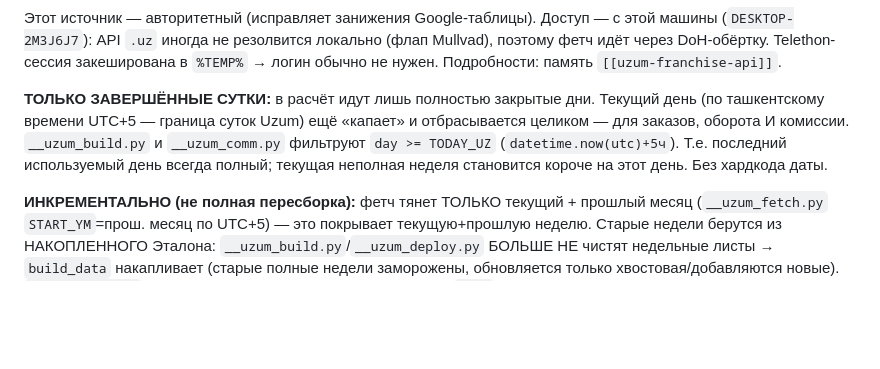
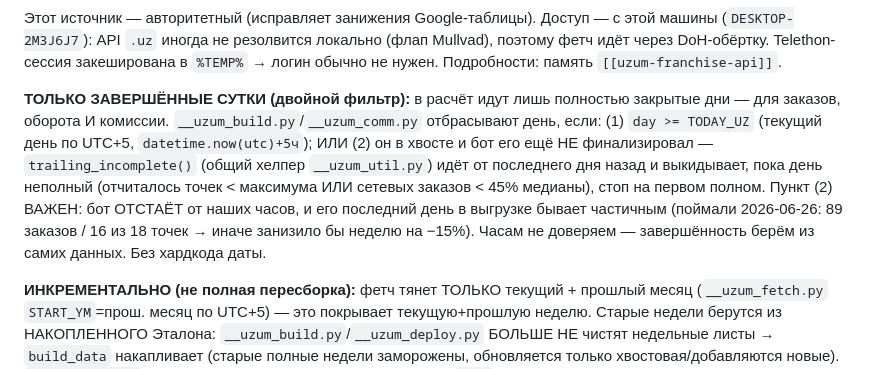
Before and after one commit to MyDarling1/Project-X, a Markdown page: .claude/commands/sync.md, the part around the change. GitHub-like rendering; blank space fills up the shorter version.

Commit message:
fix(sync): отбрасывать частичные хвостовые дни (бот отстаёт от наших часов)
Правило «завершённых суток» по нашим часам (day>=TODAY_UZ) не ловило случай,
когда бот лагает и его последний день в выгрузке частичный (26.06: 89 заказов
/ 16 из 18 точек при норме ~470/18 — занизило бы неделю на −15%).
Новый общий хелпер __uzum_util.trailing_incomplete: идёт от последнего дня
назад, выкидывает неполные хвостовые дни (точек<макс ИЛИ заказов<45% медианы),
стоп на первом полном — историю не трогает. Импортится в build/comm.
Завершённость теперь из ДАННЫХ, не из часов. (Скрипты gitignored; в репо — sync.md.)

Co-Authored-By: Claude Opus 4.8 (1M context) <noreply@anthropic.com>

```diff
--- a/.claude/commands/sync.md
+++ b/.claude/commands/sync.md
@@ -6,7 +6,7 @@ description: Синхронизировать операционку дашбо
 
 Этот источник — авторитетный (исправляет занижения Google-таблицы). Доступ — с этой машины (`DESKTOP-2M3J6J7`): API `.uz` иногда не резолвится локально (флап Mullvad), поэтому фетч идёт через DoH-обёртку. Telethon-сессия закеширована в `%TEMP%` → логин обычно не нужен. Подробности: память `[[uzum-franchise-api]]`.
 
-**ТОЛЬКО ЗАВЕРШЁННЫЕ СУТКИ:** в расчёт идут лишь полностью закрытые дни. Текущий день (по ташкентскому времени UTC+5 — граница суток Uzum) ещё «капает» и отбрасывается целиком — для заказов, оборота И комиссии. `__uzum_build.py` и `__uzum_comm.py` фильтруют `day >= TODAY_UZ` (`datetime.now(utc)+5ч`). Т.е. последний используемый день всегда полный; текущая неполная неделя становится короче на этот день. Без хардкода даты.
+**ТОЛЬКО ЗАВЕРШЁННЫЕ СУТКИ (двойной фильтр):** в расчёт идут лишь полностью закрытые дни — для заказов, оборота И комиссии. `__uzum_build.py`/`__uzum_comm.py` отбрасывают день, если: (1) `day >= TODAY_UZ` (текущий день по UTC+5, `datetime.now(utc)+5ч`); ИЛИ (2) он в хвосте и бот его ещё НЕ финализировал — `trailing_incomplete()` (общий хелпер `__uzum_util.py`) идёт от последнего дня назад и выкидывает, пока день неполный (отчиталось точек < максимума ИЛИ сетевых заказов < 45% медианы), стоп на первом полном. Пункт (2) ВАЖЕН: бот ОТСТАЁТ от наших часов, и его последний день в выгрузке бывает частичным (поймали 2026-06-26: 89 заказов / 16 из 18 точек → иначе занизило бы неделю на −15%). Часам не доверяем — завершённость берём из самих данных. Без хардкода даты.
 
 **ИНКРЕМЕНТАЛЬНО (не полная пересборка):** фетч тянет ТОЛЬКО текущий + прошлый месяц (`__uzum_fetch.py` `START_YM`=прош. месяц по UTC+5) — это покрывает текущую+прошлую неделю. Старые недели берутся из НАКОПЛЕННОГО Эталона: `__uzum_build.py`/`__uzum_deploy.py` БОЛЬШЕ НЕ чистят недельные листы → `build_data` накапливает (старые полные недели заморожены, обновляется только хвостовая/добавляются новые). `__uzum_comm.py` СЛИВАЕТ свежие месяцы в существующий `COMM` (старые месяцы, напр. апрель, сохраняются). ⚠️ Компромисс: старые полные недели НЕ авто-корректируются, если Uzum задним числом правит прошлые дни; и синкать надо не реже ~раза в 1.5 мес (окно фетча — 2 мес). Нужна полная пересборка с нуля — верни очистку листов или используй более широкое `START_YM`.
 
```
